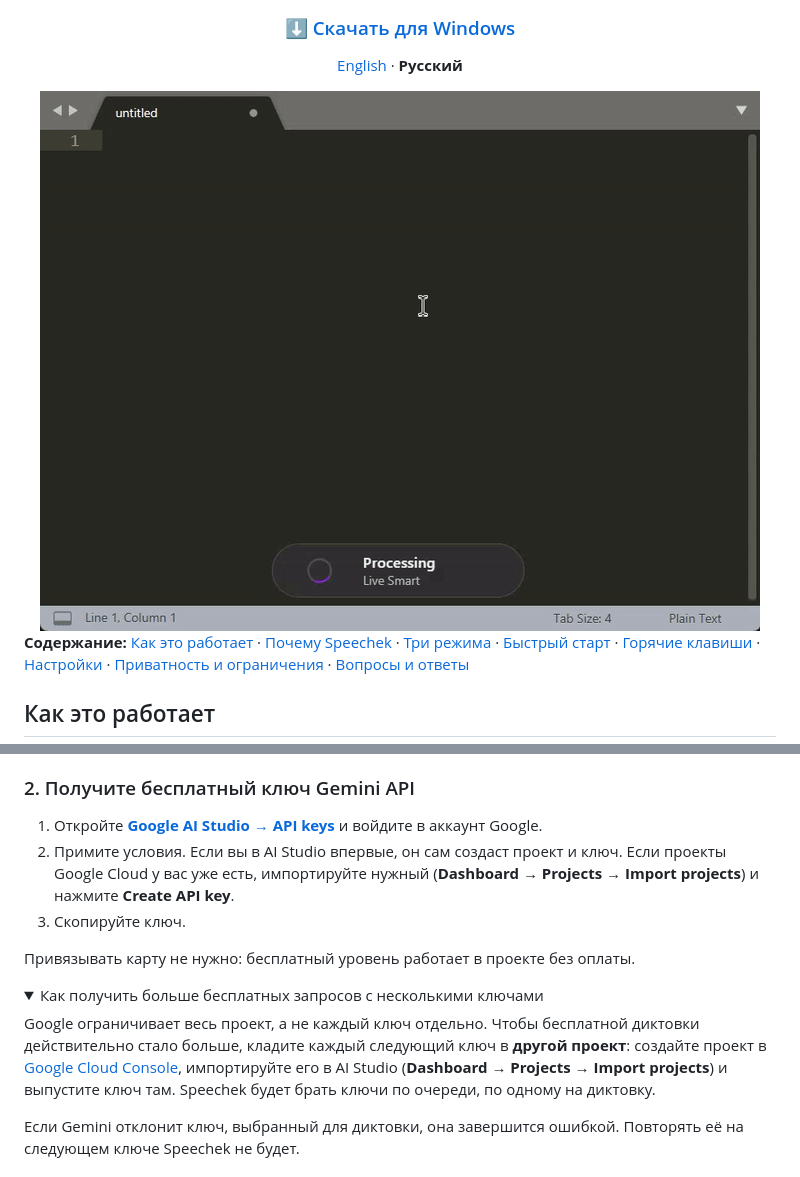
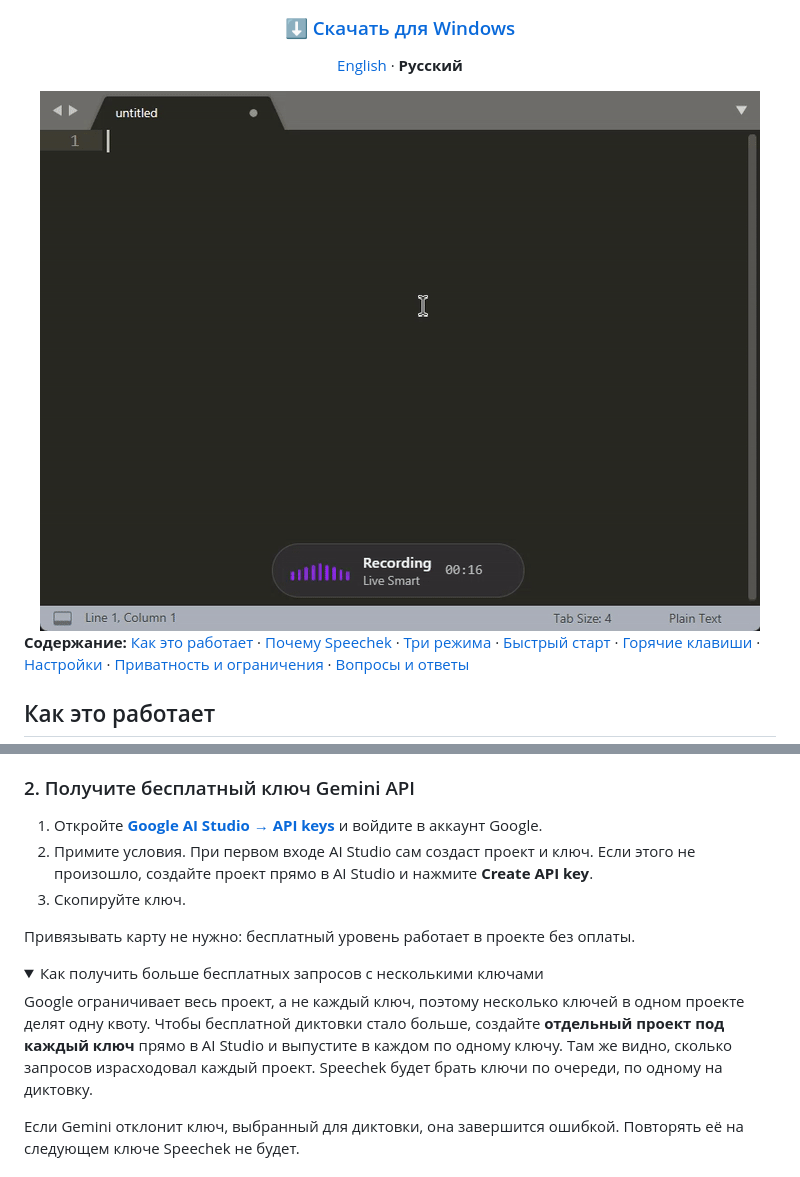
Before and after one commit to girte/speechek, a Markdown page: README.ru.md, 2 parts joined by grey strips. Drawn GitHub-style; pictures changed too: docs/images/demo-ru.gif; folded sections open.

```diff
--- a/README.ru.md
+++ b/README.ru.md
@@ -68,7 +68,7 @@ Windows 11, без подписки, без локальных моделей и
 ### 2. Получите бесплатный ключ Gemini API
 
 1. Откройте **[Google AI Studio → API keys](https://aistudio.google.com/apikey)** и войдите в аккаунт Google.
-2. Примите условия. Если вы в AI Studio впервые, он сам создаст проект и ключ. Если проекты Google Cloud у вас уже есть, импортируйте нужный (**Dashboard → Projects → Import projects**) и нажмите **Create API key**.
+2. Примите условия. При первом входе AI Studio сам создаст проект и ключ. Если этого не произошло, создайте проект прямо в AI Studio и нажмите **Create API key**.
 3. Скопируйте ключ.
 
 Привязывать карту не нужно: бесплатный уровень работает в проекте без оплаты.
@@ -76,7 +76,7 @@ Windows 11, без подписки, без локальных моделей и
 <details>
 <summary>Как получить больше бесплатных запросов с несколькими ключами</summary>
 
-Google ограничивает весь проект, а не каждый ключ отдельно. Чтобы бесплатной диктовки действительно стало больше, кладите каждый следующий ключ в **другой проект**: создайте проект в [Google Cloud Console](https://console.cloud.google.com/projectcreate), импортируйте его в AI Studio (**Dashboard → Projects → Import projects**) и выпустите ключ там. Speechek будет брать ключи по очереди, по одному на диктовку.
+Google ограничивает весь проект, а не каждый ключ, поэтому несколько ключей в одном проекте делят одну квоту. Чтобы бесплатной диктовки стало больше, создайте **отдельный проект под каждый ключ** прямо в AI Studio и выпустите в каждом по одному ключу. Там же видно, сколько запросов израсходовал каждый проект. Speechek будет брать ключи по очереди, по одному на диктовку.
 
 Если Gemini отклонит ключ, выбранный для диктовки, она завершится ошибкой. Повторять её на следующем ключе Speechek не будет.
 
```
Also changed, not shown: README.md (+2 -2 lines), docs/images/demo-en.gif.
